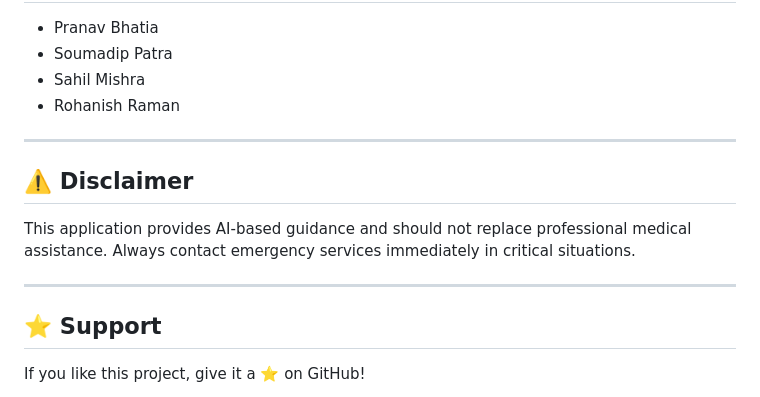
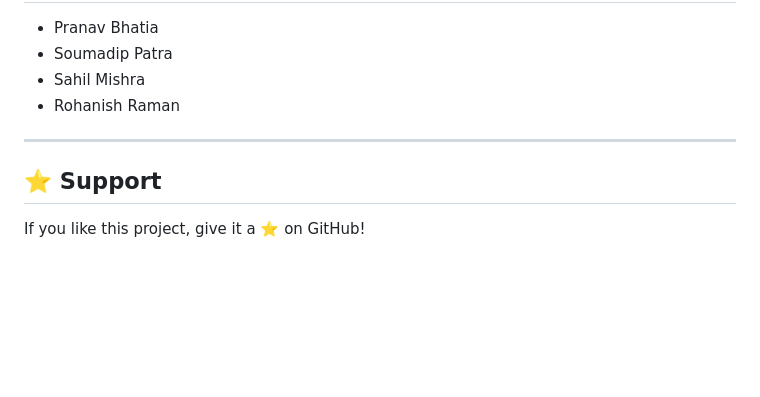
Before and after one commit to Pranav-player/LyfeLens, a Markdown page: docs/README.md, the part around the change. GitHub-like rendering; blank space fills up the shorter version.

Commit message:
Delete disclaimer section from README
Removed disclaimer about AI-based guidance and medical assistance.

```diff
--- a/docs/README.md
+++ b/docs/README.md
@@ -226,12 +226,6 @@ node server.js
 
 ---
 
-## ⚠️ Disclaimer
-
-This application provides AI-based guidance and should not replace professional medical assistance. Always contact emergency services immediately in critical situations.
-
----
-
 ## ⭐ Support
 
 If you like this project, give it a ⭐ on GitHub!
```
